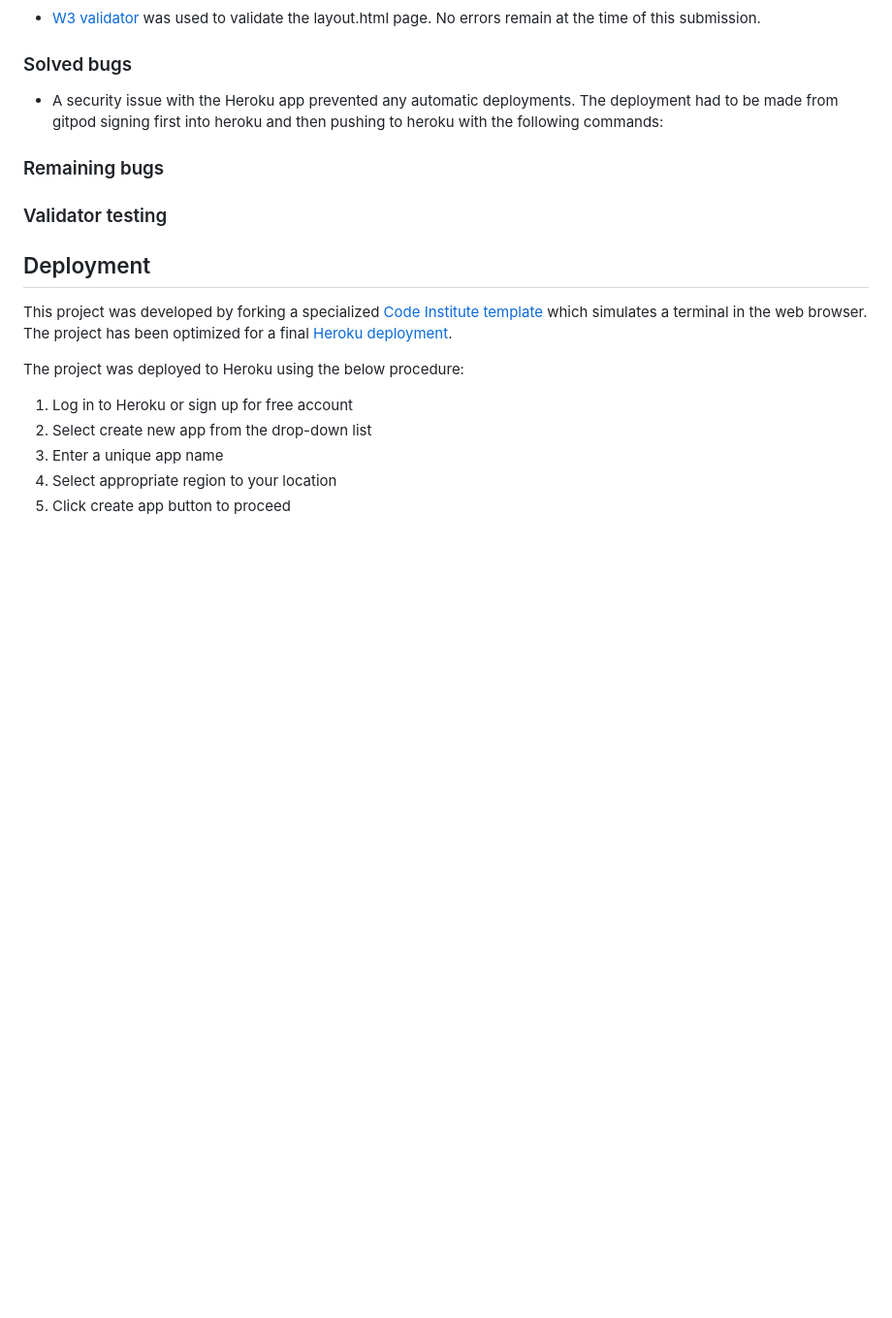
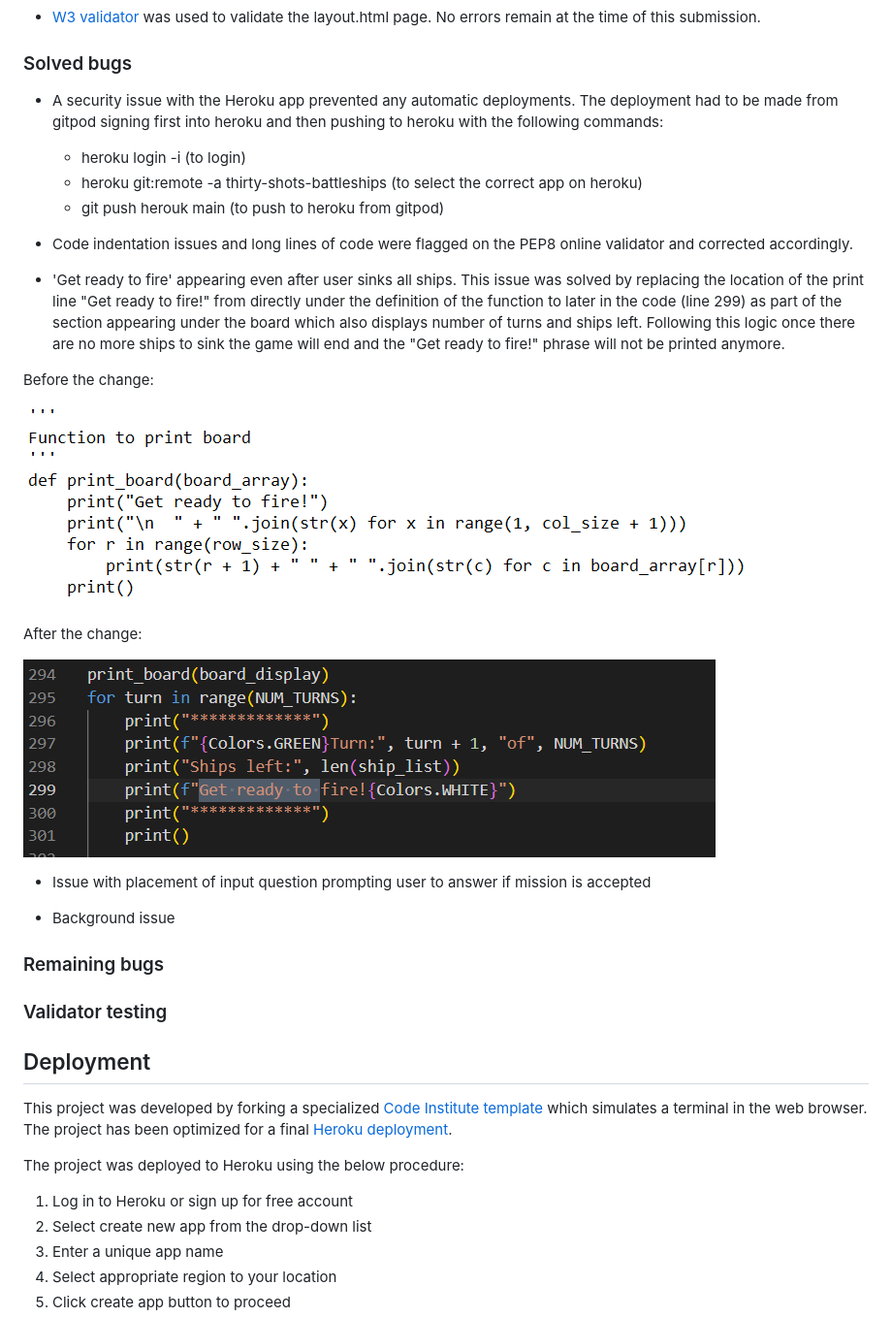
Before and after one commit to garcia-sonia/CI-PP3-Battleships, a Markdown page: README.md, the part around the change. Shown: that part at 97% size. GitHub-like rendering; pictures changed too: docs/fire_after.PNG (added), docs/fire_before.PNG (added); blank space fills up the shorter version.

Commit message:
Add content to Solved bugs section in readme file

```diff
--- a/README.md
+++ b/README.md
@@ -119,6 +119,26 @@ The functionality of the game relies mainly on the class 'Ship'. This class will
 ### Solved bugs
 
 - A security issue with the Heroku app prevented any automatic deployments. The deployment had to be made from gitpod signing first into heroku and then pushing to heroku with the following commands:
+    - heroku login -i (to login)
+    - heroku git:remote -a thirty-shots-battleships (to select the correct app on heroku)
+    - git push herouk main (to push to heroku from gitpod)
+
+- Code indentation issues and long lines of code were flagged on the PEP8 online validator and corrected accordingly.
+
+- 'Get ready to fire' appearing even after user sinks all ships. This issue was solved by replacing the location of the print line "Get ready to fire!" from directly under the definition of the function to later in the code (line 299) as part of the section appearing under the board which also displays number of turns and ships left. Following this logic once there are no more ships to sink the game will end and the "Get ready to fire!" phrase will not be printed anymore.
+
+Before the change:
+
+![Screenshot showing the 'Get ready to fire!' print location before fixing the bug ](docs/fire_before.PNG)
+
+After the change:
+
+![Screenshot showing the 'Get ready to fire!' print location after fixing the bug](docs/fire_after.PNG)
+
+- Issue with placement of input question prompting user to answer if mission is accepted
+
+- Background issue
+
 
 
 
```
